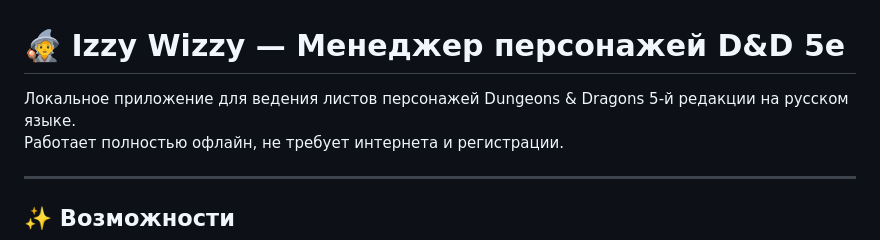
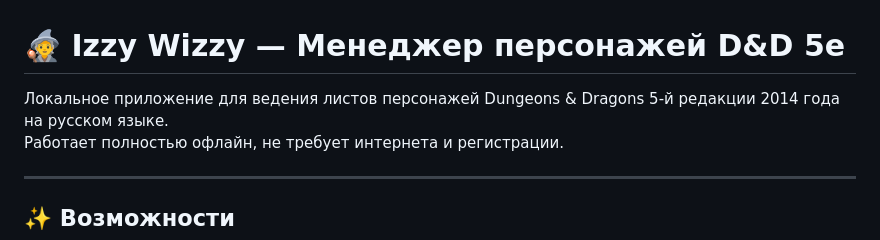
Before and after one commit to SirEndrew/izzy-wizzy, a Markdown page: README.md, the part around the change. GitHub-like rendering.

```diff
--- a/README.md
+++ b/README.md
@@ -1,6 +1,6 @@
 # 🧙 Izzy Wizzy — Менеджер персонажей D&D 5e
 
-Локальное приложение для ведения листов персонажей Dungeons & Dragons 5-й редакции на русском языке.
+Локальное приложение для ведения листов персонажей Dungeons & Dragons 5-й редакции 2014 года на русском языке.
 Работает полностью офлайн, не требует интернета и регистрации.
 
 ---
```
